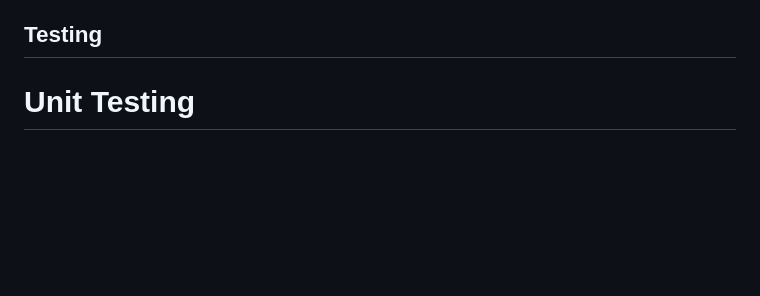
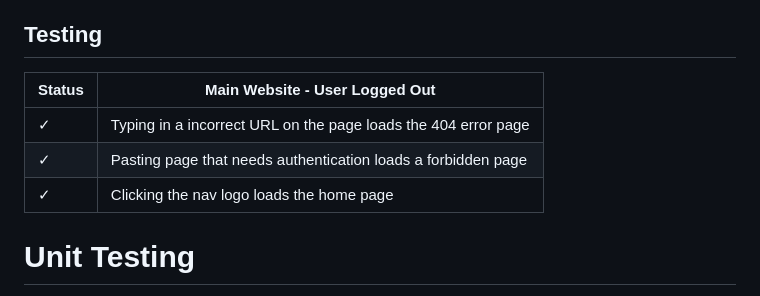
Before and after one commit to mervecoskunn/project-portfolio-4, a Markdown page: README.md, the part around one of its changes. GitHub-like rendering; blank space fills up the shorter version.

Commit message:
started to add manuel testing on read.me file

```diff
--- a/README.md
+++ b/README.md
@@ -351,6 +351,13 @@ Comment model handles the content of the comment, the username of the person com
 
 ## Testing
 
+| Status | Main Website - User Logged Out                                |
+| ------ | --------------------------------------------------------------|
+|   ✓    | Typing in a incorrect URL on the page loads the 404 error page|
+|   ✓    | Pasting page that needs authentication loads a forbidden page |
+|   ✓    | Clicking the nav logo loads the home page                     |
+
+
 # Unit Testing
 
 I have used django TestCase for automated testing views, forms and models files.
```
Also changed, not shown: other parts of README.md (+2 -0 lines).
